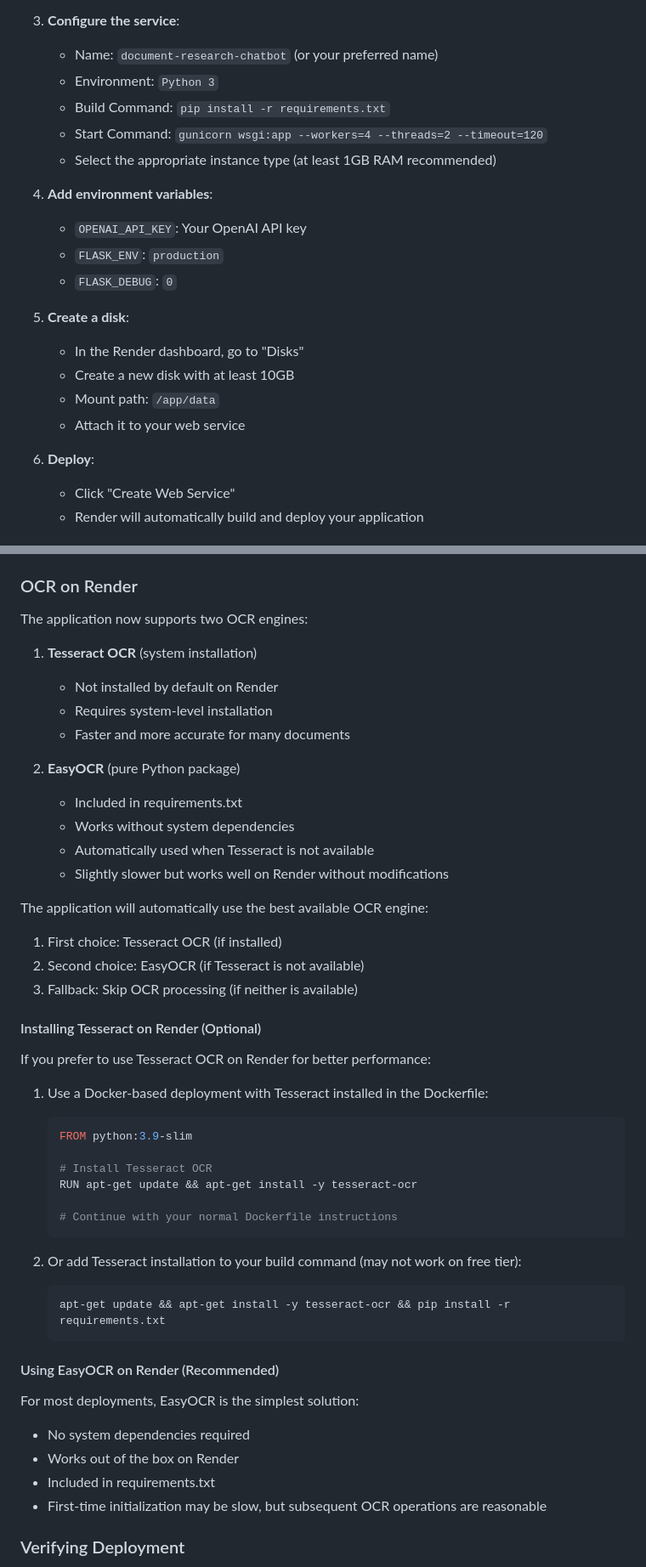
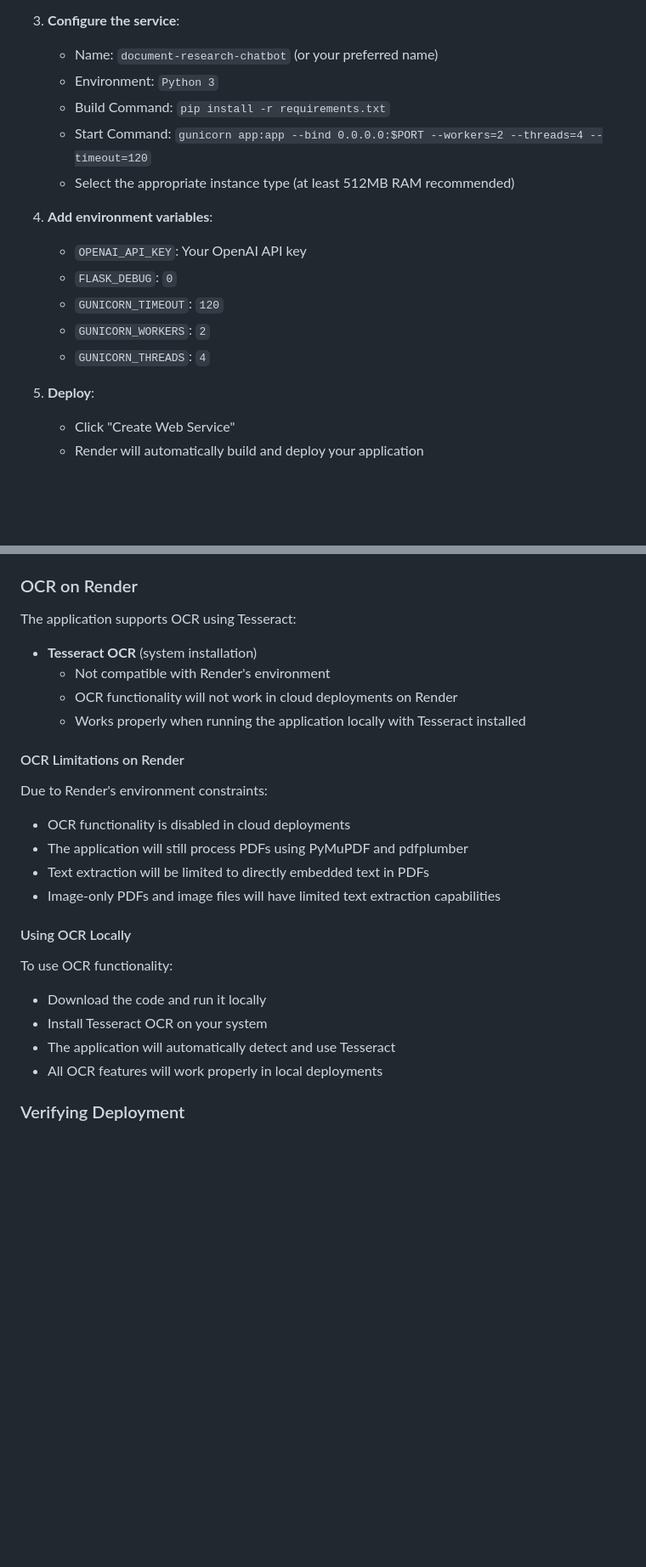
Before and after one commit to Akshat-Gupta04/wasserstoff-AiInternTask, a Markdown page: README.md, 2 parts joined by grey strips. Shown at 85% size. Rendered like a GitHub page; blank space fills up the shorter version.

````diff
--- a/README.md
+++ b/README.md
@@ -237,21 +236,17 @@ This application is configured for easy deployment on Render.com and other cloud
    - Name: `document-research-chatbot` (or your preferred name)
    - Environment: `Python 3`
    - Build Command: `pip install -r requirements.txt`
-   - Start Command: `gunicorn wsgi:app --workers=4 --threads=2 --timeout=120`
-   - Select the appropriate instance type (at least 1GB RAM recommended)
+   - Start Command: `gunicorn app:app --bind 0.0.0.0:$PORT --workers=2 --threads=4 --timeout=120`
+   - Select the appropriate instance type (at least 512MB RAM recommended)
 
 4. **Add environment variables**:
    - `OPENAI_API_KEY`: Your OpenAI API key
-   - `FLASK_ENV`: `production`
    - `FLASK_DEBUG`: `0`
+   - `GUNICORN_TIMEOUT`: `120`
+   - `GUNICORN_WORKERS`: `2`
+   - `GUNICORN_THREADS`: `4`
 
-5. **Create a disk**:
-   - In the Render dashboard, go to "Disks"
-   - Create a new disk with at least 10GB
-   - Mount path: `/app/data`
-   - Attach it to your web service
-
-6. **Deploy**:
+5. **Deploy**:
    - Click "Create Web Service"
    - Render will automatically build and deploy your application
 
@@ -288,50 +283,29 @@ The application is configured to store all data in a persistent disk on Render:
 
 ### OCR on Render
 
-The application now supports two OCR engines:
+The application supports OCR using Tesseract:
 
-1. **Tesseract OCR** (system installation)
-   - Not installed by default on Render
-   - Requires system-level installation
-   - Faster and more accurate for many documents
+- **Tesseract OCR** (system installation)
+  - Not compatible with Render's environment
+  - OCR functionality will not work in cloud deployments on Render
+  - Works properly when running the application locally with Tesseract installed
 
-2. **EasyOCR** (pure Python package)
-   - Included in requirements.txt
-   - Works without system dependencies
-   - Automatically used when Tesseract is not available
-   - Slightly slower but works well on Render without modifications
+#### OCR Limitations on Render
 
-The application will automatically use the best available OCR engine:
-1. First choice: Tesseract OCR (if installed)
-2. Second choice: EasyOCR (if Tesseract is not available)
-3. Fallback: Skip OCR processing (if neither is available)
+Due to Render's environment constraints:
 
-#### Installing Tesseract on Render (Optional)
+- OCR functionality is disabled in cloud deployments
+- The application will still process PDFs using PyMuPDF and pdfplumber
+- Text extraction will be limited to directly embedded text in PDFs
+- Image-only PDFs and image files will have limited text extraction capabilities
 
-If you prefer to use Tesseract OCR on Render for better performance:
+#### Using OCR Locally
 
-1. Use a Docker-based deployment with Tesseract installed in the Dockerfile:
-   ```dockerfile
-   FROM python:3.9-slim
-
-   # Install Tesseract OCR
-   RUN apt-get update && apt-get install -y tesseract-ocr
-
-   # Continue with your normal Dockerfile instructions
-   ```
-
-2. Or add Tesseract installation to your build command (may not work on free tier):
-   ```
-   apt-get update && apt-get install -y tesseract-ocr && pip install -r requirements.txt
-   ```
-
-#### Using EasyOCR on Render (Recommended)
-
-For most deployments, EasyOCR is the simplest solution:
-- No system dependencies required
-- Works out of the box on Render
-- Included in requirements.txt
-- First-time initialization may be slow, but subsequent OCR operations are reasonable
+To use OCR functionality:
+- Download the code and run it locally
+- Install Tesseract OCR on your system
+- The application will automatically detect and use Tesseract
+- All OCR features will work properly in local deployments
 
 ### Verifying Deployment
 
````
Also changed, not shown: other parts of README.md (+14 -14 lines).
